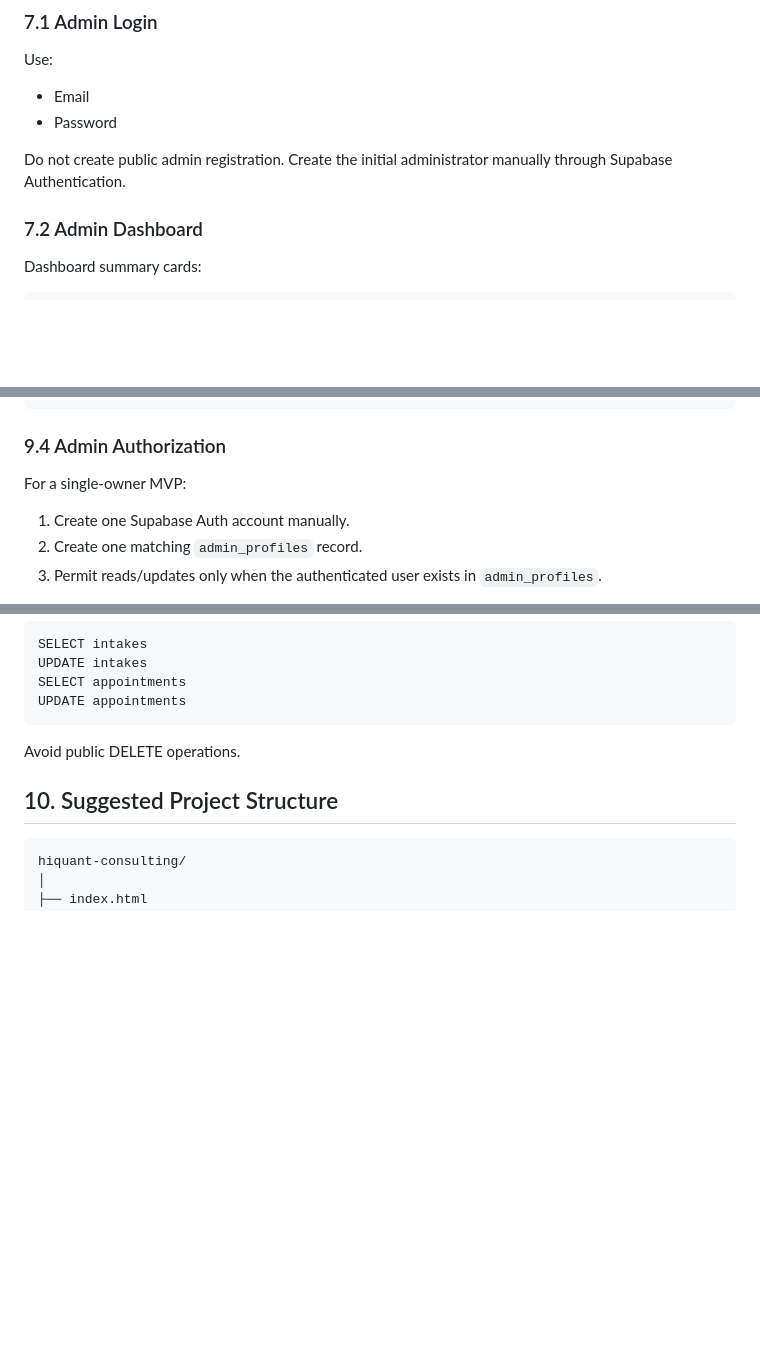
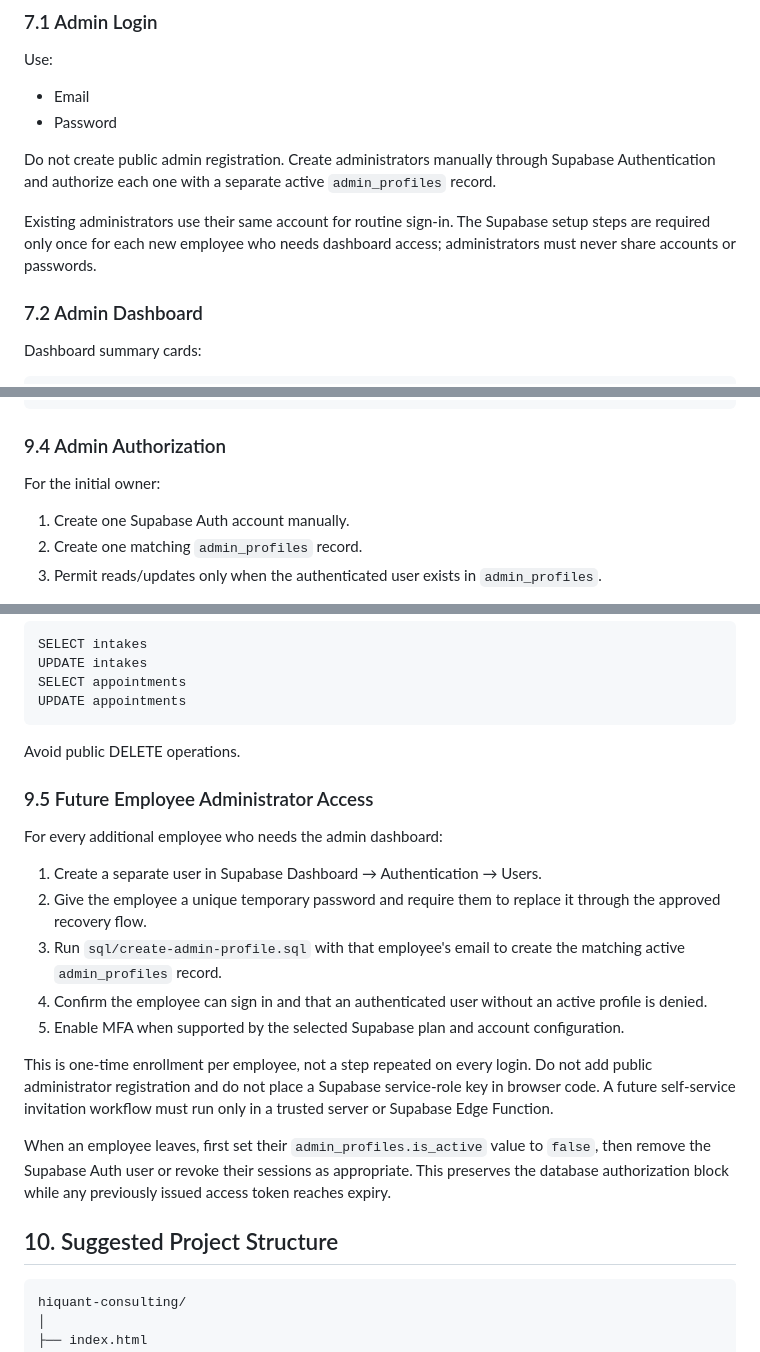
Before and after one commit to Iphygit/hiquant, a Markdown page: docs/HiQuant_Web_Application_Project_Plan.md, 3 parts joined by grey strips. Rendered like a GitHub page; blank space fills up the shorter version.

````diff
--- a/docs/HiQuant_Web_Application_Project_Plan.md
+++ b/docs/HiQuant_Web_Application_Project_Plan.md
@@ -218,7 +218,9 @@ Use:
 - Email
 - Password
 
-Do not create public admin registration. Create the initial administrator manually through Supabase Authentication.
+Do not create public admin registration. Create administrators manually through Supabase Authentication and authorize each one with a separate active `admin_profiles` record.
+
+Existing administrators use their same account for routine sign-in. The Supabase setup steps are required only once for each new employee who needs dashboard access; administrators must never share accounts or passwords.
 
 ### 7.2 Admin Dashboard
 
@@ -377,7 +379,7 @@ with check (true);
 
 ### 9.4 Admin Authorization
 
-For a single-owner MVP:
+For the initial owner:
 
 1. Create one Supabase Auth account manually.
 2. Create one matching `admin_profiles` record.
@@ -409,6 +411,20 @@ UPDATE appointments
 ```
 
 Avoid public DELETE operations.
+
+### 9.5 Future Employee Administrator Access
+
+For every additional employee who needs the admin dashboard:
+
+1. Create a separate user in Supabase Dashboard → Authentication → Users.
+2. Give the employee a unique temporary password and require them to replace it through the approved recovery flow.
+3. Run `sql/create-admin-profile.sql` with that employee's email to create the matching active `admin_profiles` record.
+4. Confirm the employee can sign in and that an authenticated user without an active profile is denied.
+5. Enable MFA when supported by the selected Supabase plan and account configuration.
+
+This is one-time enrollment per employee, not a step repeated on every login. Do not add public administrator registration and do not place a Supabase service-role key in browser code. A future self-service invitation workflow must run only in a trusted server or Supabase Edge Function.
+
+When an employee leaves, first set their `admin_profiles.is_active` value to `false`, then remove the Supabase Auth user or revoke their sessions as appropriate. This preserves the database authorization block while any previously issued access token reaches expiry.
 
 ## 10. Suggested Project Structure
 
````
Also changed, not shown: README.md (+1 -1 lines), docs/admin-authentication.md (+26 -0 lines).
